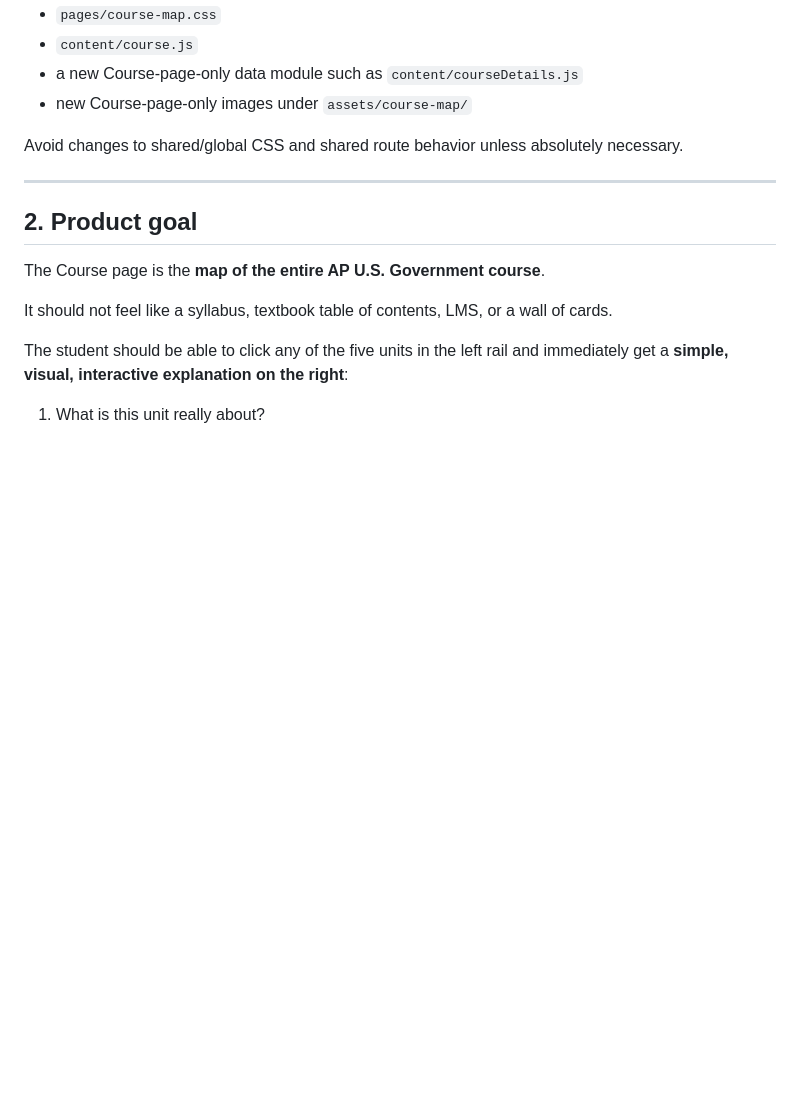
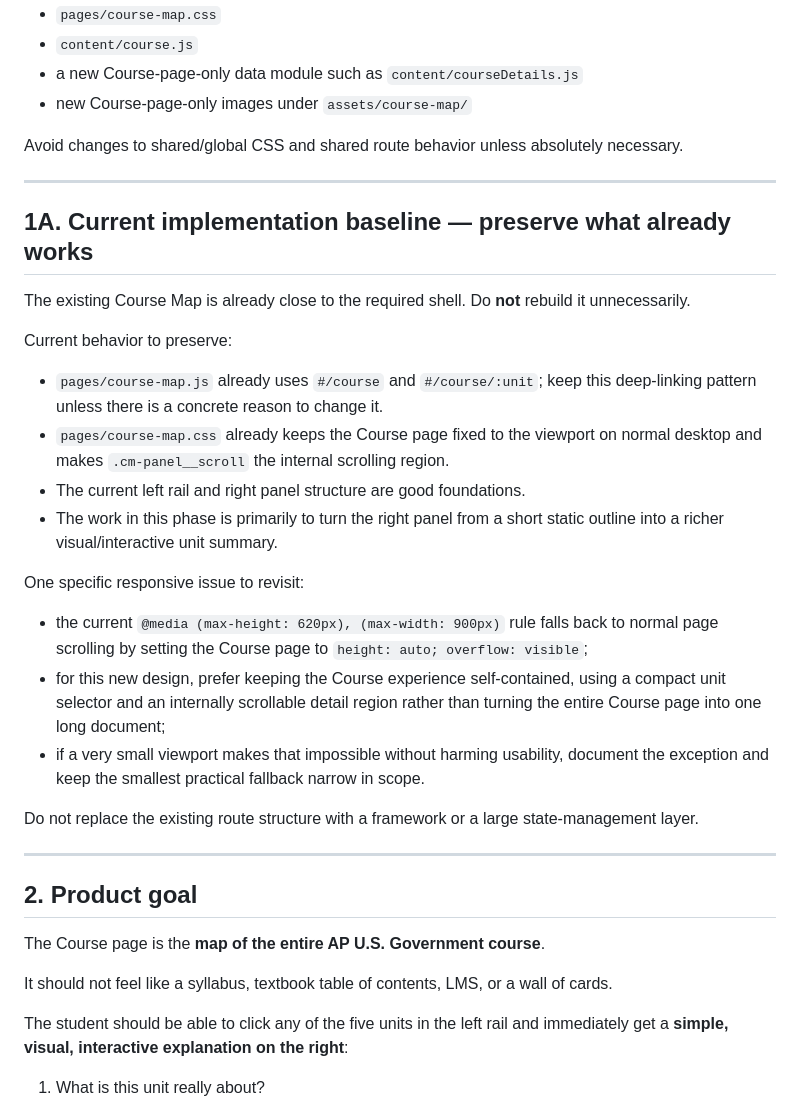
Before and after one commit to bezalele/ethan-study-hub, a Markdown page: docs/COURSE_PAGE_IMPLEMENTATION_SPEC.md, the part around the change. Drawn GitHub-style; blank space fills up the shorter version.

Commit message:
docs: align Course Map spec with current implementation baseline

```diff
--- a/docs/COURSE_PAGE_IMPLEMENTATION_SPEC.md
+++ b/docs/COURSE_PAGE_IMPLEMENTATION_SPEC.md
@@ -32,6 +32,25 @@ Prefer to keep changes limited to:
 - new Course-page-only images under `assets/course-map/`
 
 Avoid changes to shared/global CSS and shared route behavior unless absolutely necessary.
+
+---
+
+## 1A. Current implementation baseline — preserve what already works
+
+The existing Course Map is already close to the required shell. Do **not** rebuild it unnecessarily.
+
+Current behavior to preserve:
+- `pages/course-map.js` already uses `#/course` and `#/course/:unit`; keep this deep-linking pattern unless there is a concrete reason to change it.
+- `pages/course-map.css` already keeps the Course page fixed to the viewport on normal desktop and makes `.cm-panel__scroll` the internal scrolling region.
+- The current left rail and right panel structure are good foundations.
+- The work in this phase is primarily to turn the right panel from a short static outline into a richer visual/interactive unit summary.
+
+One specific responsive issue to revisit:
+- the current `@media (max-height: 620px), (max-width: 900px)` rule falls back to normal page scrolling by setting the Course page to `height: auto; overflow: visible`;
+- for this new design, prefer keeping the Course experience self-contained, using a compact unit selector and an internally scrollable detail region rather than turning the entire Course page into one long document;
+- if a very small viewport makes that impossible without harming usability, document the exception and keep the smallest practical fallback narrow in scope.
+
+Do not replace the existing route structure with a framework or a large state-management layer.
 
 ---
 
```
